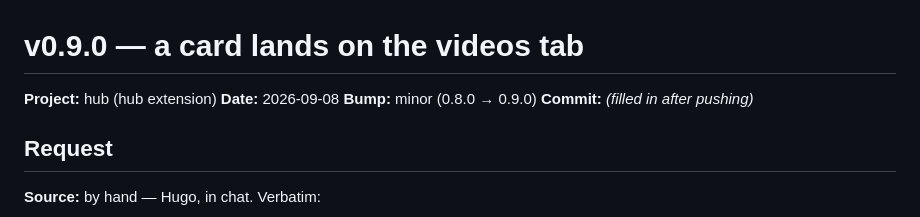
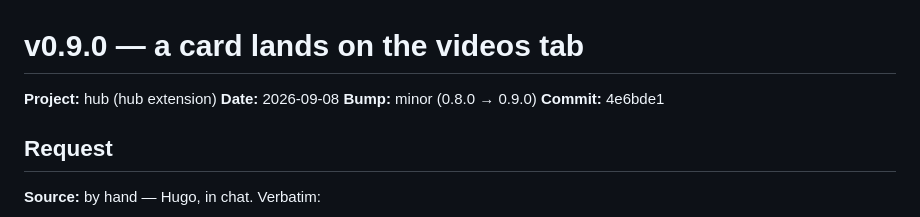
Before and after one commit to hpcurate/hub, a Markdown page: updates/26-09-08_update_v0.9.0.md, the part around the change. Drawn GitHub-style.

Commit message:
docs: record the v0.9.0 commit sha in its update log
Co-Authored-By: Claude Opus 5 <noreply@anthropic.com>
Claude-Session: https://claude.ai/code/session_017BveLcRPDrJRQECQzBSWcU

```diff
--- a/updates/26-09-08_update_v0.9.0.md
+++ b/updates/26-09-08_update_v0.9.0.md
@@ -3,7 +3,7 @@
 **Project:** hub (hub extension)
 **Date:** 2026-09-08
 **Bump:** minor (0.8.0 → 0.9.0)
-**Commit:** _(filled in after pushing)_
+**Commit:** 4e6bde1
 
 ## Request
 
```
